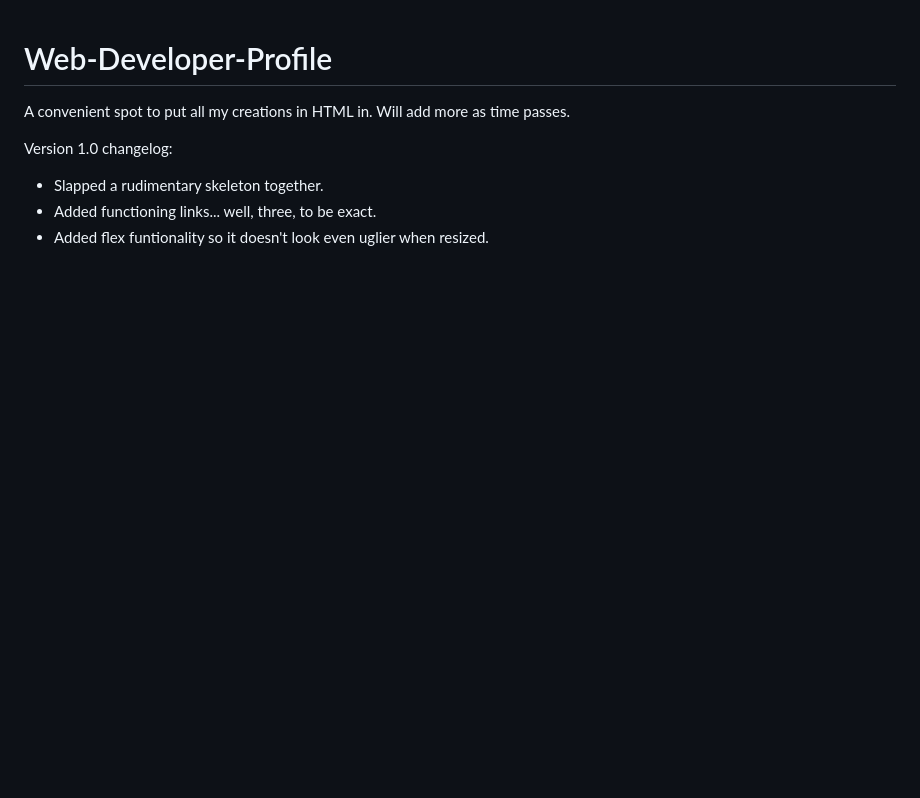
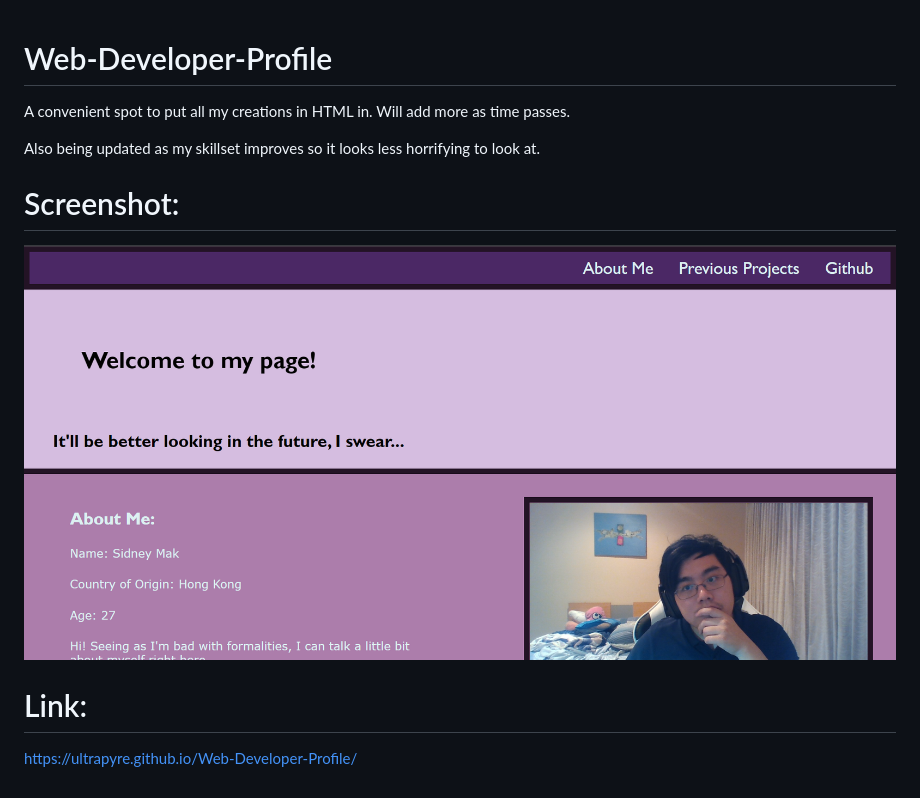
Before and after one commit to Ultrapyre/Web-Developer-Profile, a Markdown page: README.md, the part around the change. Rendered like a GitHub page; pictures changed too: Assets/Images/Website layout.png (added); blank space fills up the shorter version.

Commit message:
Updated profile to include latest project. Also updated it in general so it's less crappy.

```diff
--- a/README.md
+++ b/README.md
@@ -1,8 +1,12 @@
 # Web-Developer-Profile
 A convenient spot to put all my creations in HTML in. Will add more as time passes.
 
-Version 1.0 changelog:
+Also being updated as my skillset improves so it looks less horrifying to look at.
 
-* Slapped a rudimentary skeleton together.
-* Added functioning links... well, three, to be exact.
-* Added flex funtionality so it doesn't look even uglier when resized.
+# Screenshot:
+
+![The current layout of the website, not finalized.](./Assets/Images/Website%20layout.png)
+
+# Link:
+
+https://ultrapyre.github.io/Web-Developer-Profile/
```
Also changed, not shown: Assets/Images/Currency Converter.png (added), Assets/Images/My_stupid_face.jpg (added), 2 other files.
